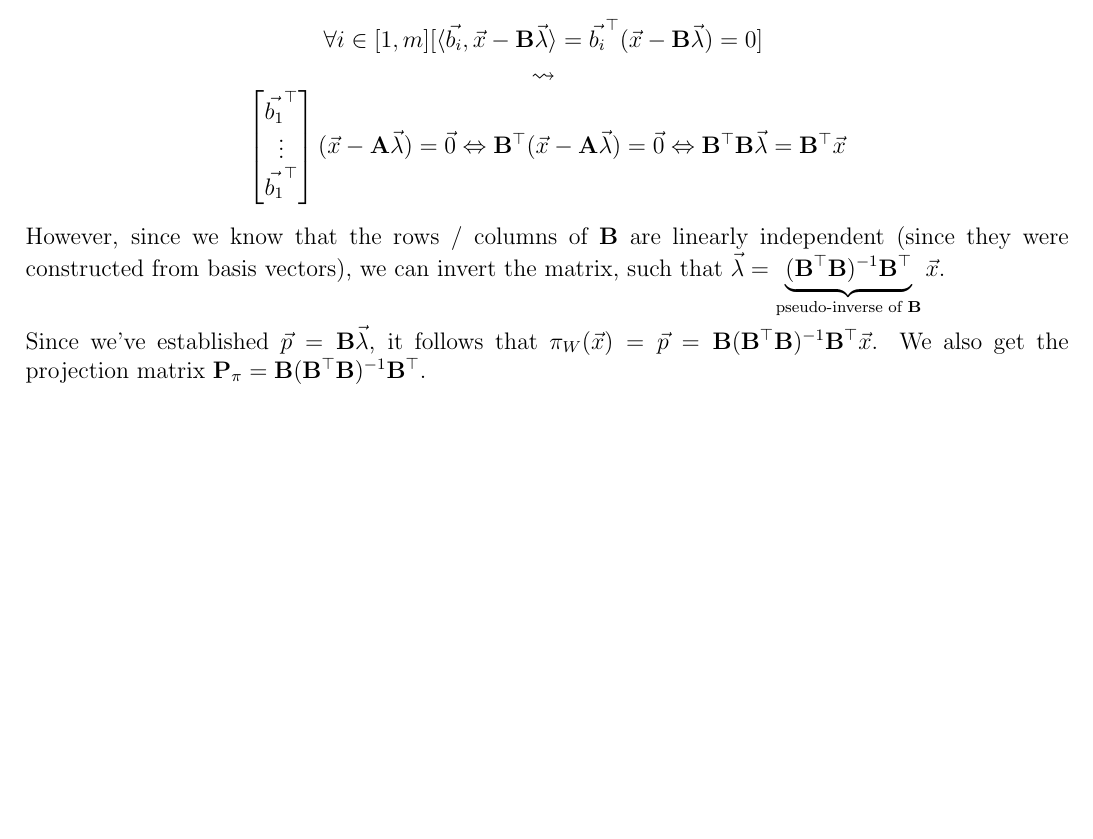
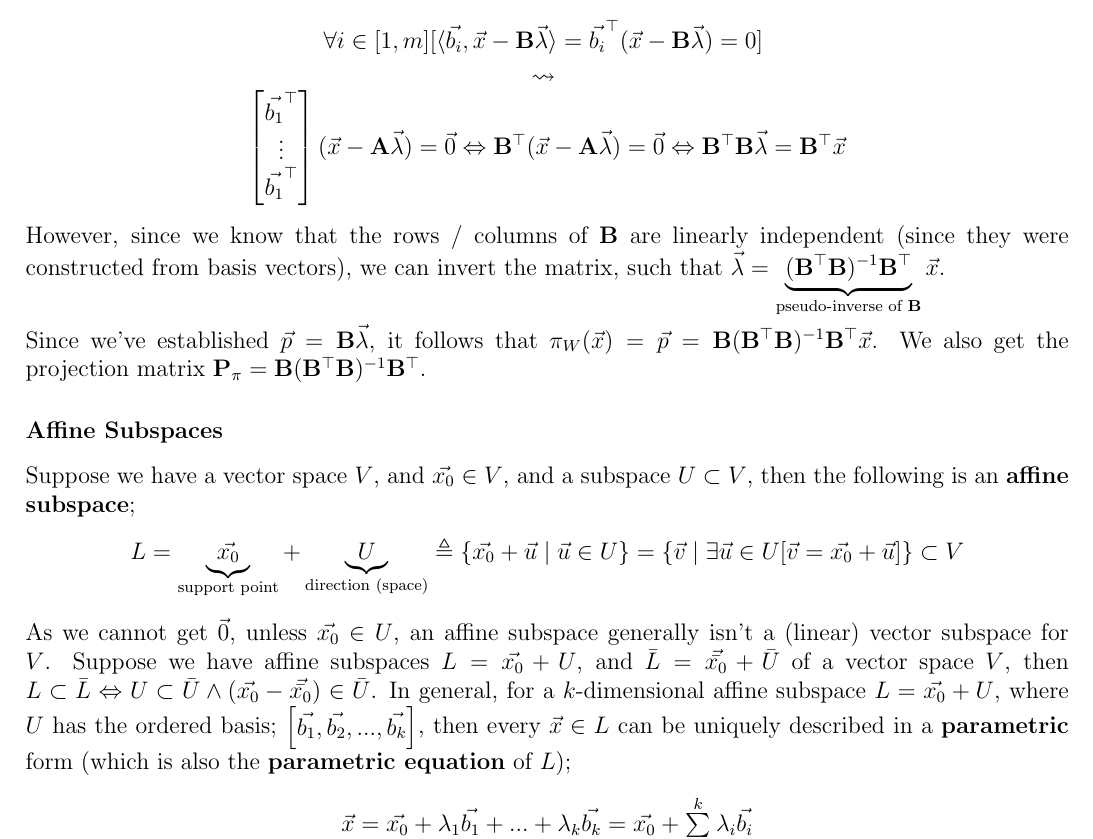
Before and after one commit to lin-e/imperial-revision, a LaTeX document (co145/main.tex): part of page 26 of 26, cut so that both start at the same text, the shorter picture padded with empty space. Compiled offline with pdfLaTeX.

Commit message:
some stuff

```diff
--- a/co145/main.tex
+++ b/co145/main.tex
@@ -1818,4 +1818,15 @@
                 \smallskip
 
                 Since we've established $\vec{p} = \mat{B}\vec{\lambda}$, it follows that $\pi_W(\vec{x}) = \vec{p} = \mat{B} (\mat{B}^\top\mat{B})^{-1}\mat{B}^\top \vec{x}$. We also get the projection matrix $\mat{P}_\pi = \mat{B} (\mat{B}^\top\mat{B})^{-1}\mat{B}^\top$.
+            \subsubsection*{Affine Subspaces}
+                Suppose we have a vector space $V$, and $\vec{x_0} \in V$, and a subspace $U \subset V$, then the following is an \textbf{affine subspace};
+                \begin{center}
+                    $L = \underbrace{\vec{x_0}}_\text{support point} + \underbrace{U}_\text{direction (space)} \triangleq \{\vec{x_0} + \vec{u} \mid \vec{u} \in U\} = \{\vec{v} \mid \exists \vec{u} \in U [\vec{v} = \vec{x_0} + \vec{u}]\} \subset V$
+                \end{center}
+                As we cannot get $\vec{0}$, unless $\vec{x_0} \in U$, an affine subspace generally isn't a (linear) vector subspace for $V$. Suppose we have affine subspaces $L = \vec{x_0} + U$, and $\bar{L} = \vec{\bar{x_0}} + \bar{U}$ of a vector space $V$, then $L \subset \bar{L} \Leftrightarrow U \subset \bar{U} \land (\vec{x_0} - \vec{\bar{x_0}}) \in \bar{U}$. In general, for a $k$-dimensional affine subspace $L = \vec{x_0} + U$, where $U$ has the ordered basis; $\begin{bmatrix}
+                    \vec{b_1}, \vec{b_2}, ..., \vec{b_k}
+                \end{bmatrix}$, then every $\vec{x} \in L$ can be uniquely described in a \textbf{parametric} form (which is also the \textbf{parametric equation} of $L$);
+                \begin{center}
+                    $\vec{x} = \vec{x_0} + \lambda_1 \vec{b_1} + ... + \lambda_k \vec{b_k} = \vec{x_0} + \summation{i = 1}{k}{\lambda_i \vec{b_i}}$
+                \end{center}
 \end{document}
```
Also changed, not shown: _output/co142.pdf, _output/co145.pdf, co142/main.pdf, co145/main.pdf.
